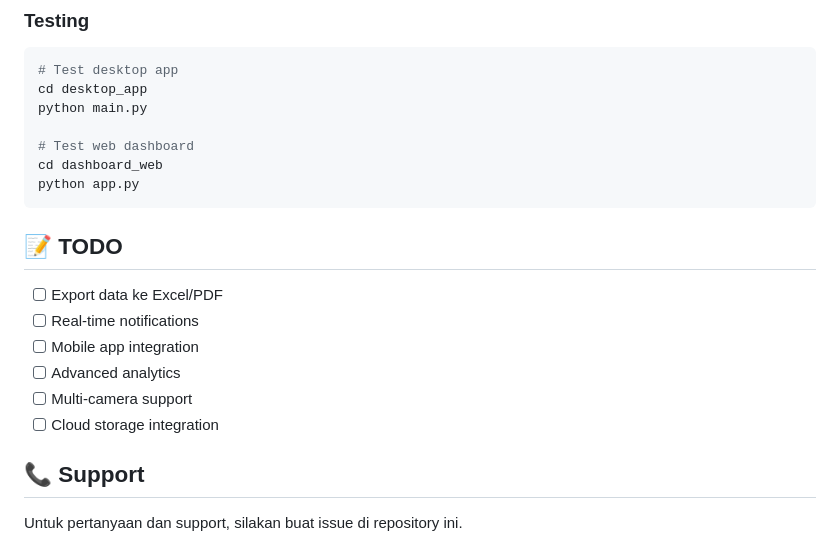
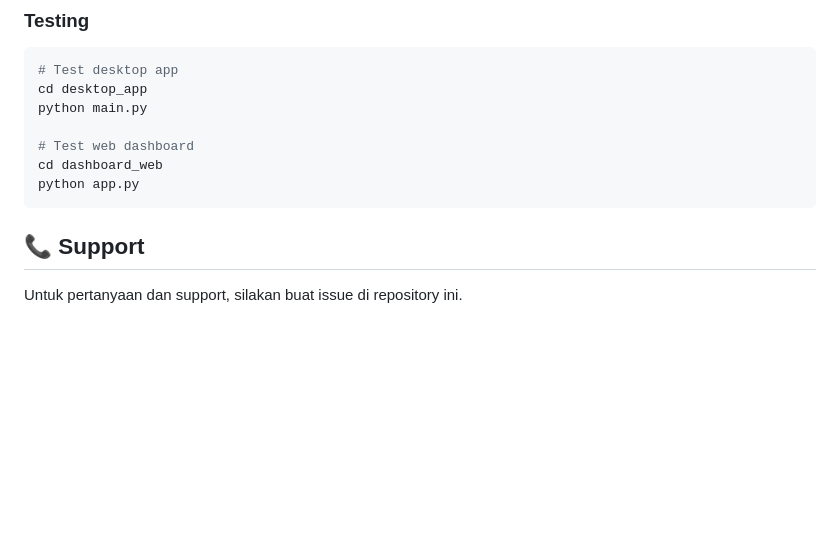
Before and after one commit to dipt4aaaa/ProjectBSP, a Markdown page: README.md, the part around the change. Rendered like a GitHub page; blank space fills up the shorter version.

````diff
--- a/README.md
+++ b/README.md
@@ -169,14 +169,7 @@ cd dashboard_web
 python app.py
 ```
 
-## 📝 TODO
 
-- [ ] Export data ke Excel/PDF
-- [ ] Real-time notifications
-- [ ] Mobile app integration
-- [ ] Advanced analytics
-- [ ] Multi-camera support
-- [ ] Cloud storage integration
 
 ## 📞 Support
 
````
